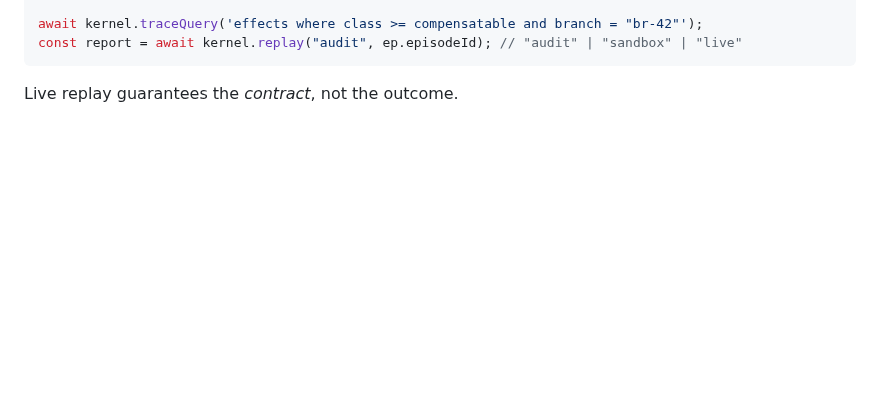
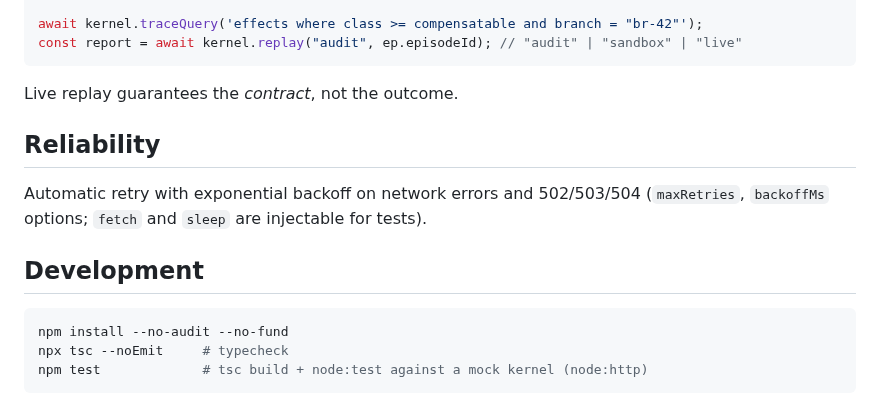
Before and after one commit to RamenSensei/AgentSandbox, a Markdown page: sdk/typescript/README.md, the part around the change. GitHub-like rendering; blank space fills up the shorter version.

Commit message:
docs(sdk-ts): expand README (part 3)

````diff
--- a/sdk/typescript/README.md
+++ b/sdk/typescript/README.md
@@ -96,3 +96,17 @@ const report = await kernel.replay("audit", ep.episodeId); // "audit" | "sandbox
 ```
 
 Live replay guarantees the *contract*, not the outcome.
+
+## Reliability
+
+Automatic retry with exponential backoff on network errors and
+502/503/504 (`maxRetries`, `backoffMs` options; `fetch` and `sleep` are
+injectable for tests).
+
+## Development
+
+```bash
+npm install --no-audit --no-fund
+npx tsc --noEmit     # typecheck
+npm test             # tsc build + node:test against a mock kernel (node:http)
+```
````
